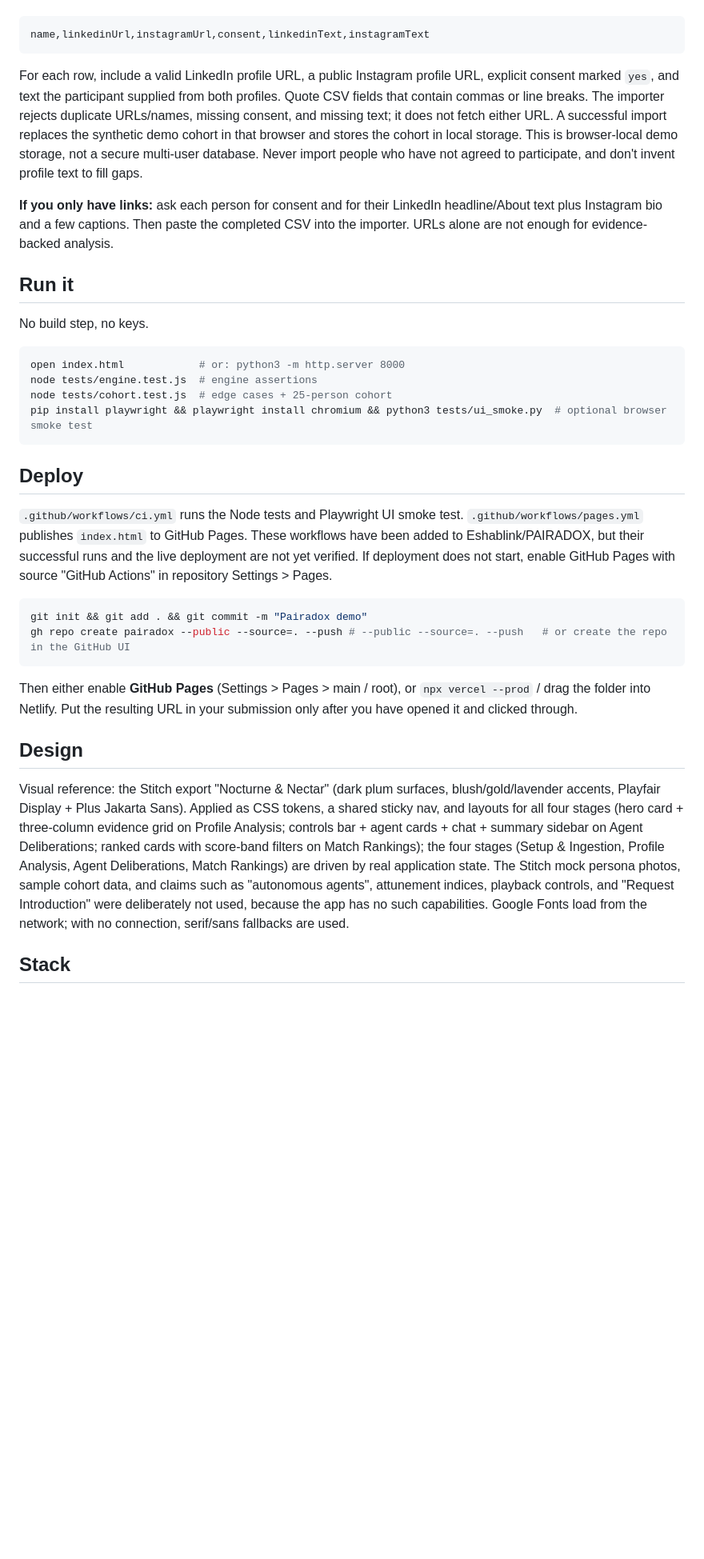
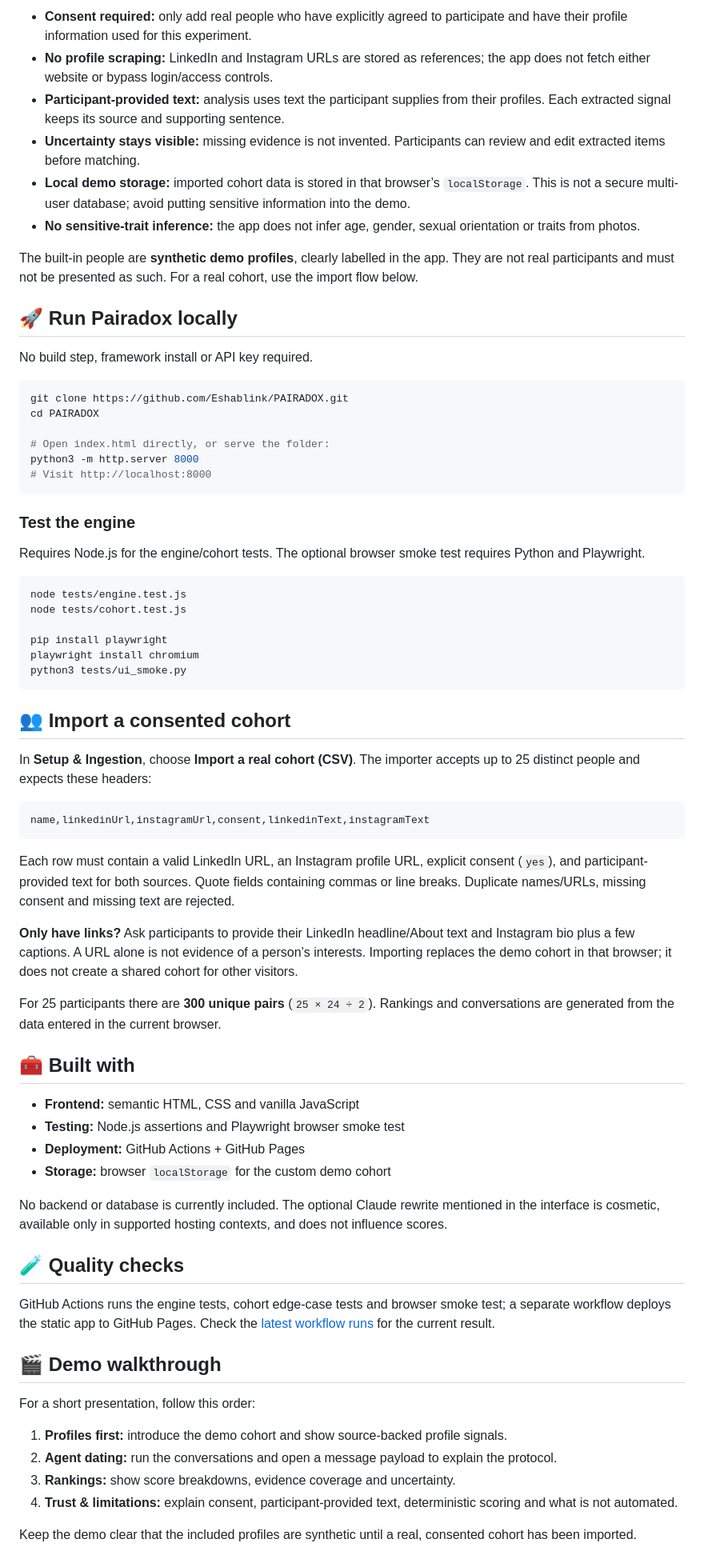
Before and after one commit to Eshablink/PAIRADOX, a Markdown page: README.md, the part around one of its changes. Shown at 80% size. Rendered like a GitHub page; blank space fills up the shorter version.

Commit message:
Refresh Pairadox README with 2026 product-style presentation

````diff
--- a/README.md
+++ b/README.md
@@ -27,37 +61,73 @@ On the live app, open **Setup & Ingestion** and use **Import a real cohort (CSV)
+- **Consent required:** only add real people who have explicitly agreed to participate and have their profile information used for this experiment.
+- **No profile scraping:** LinkedIn and Instagram URLs are stored as references; the app does not fetch either website or bypass login/access controls.
+- **Participant-provided text:** analysis uses text the participant supplies from their profiles. Each extracted signal keeps its source and supporting sentence.
+- **Uncertainty stays visible:** missing evidence is not invented. Participants can review and edit extracted items before matching.
+- **Local demo storage:** imported cohort data is stored in that browser’s `localStorage`. This is not a secure multi-user database; avoid putting sensitive information into the demo.
+- **No sensitive-trait inference:** the app does not infer age, gender, sexual orientation or traits from photos.
+
+The built-in people are **synthetic demo profiles**, clearly labelled in the app. They are not real participants and must not be presented as such. For a real cohort, use the import flow below.
+
+## 🚀 Run Pairadox locally
+
+No build step, framework install or API key required.
+
+```bash
+git clone https://github.com/Eshablink/PAIRADOX.git
+cd PAIRADOX
+
+# Open index.html directly, or serve the folder:
+python3 -m http.server 8000
+# Visit http://localhost:8000
+```
+
+### Test the engine
+
+Requires Node.js for the engine/cohort tests. The optional browser smoke test requires Python and Playwright.
+
+```bash
+node tests/engine.test.js
+node tests/cohort.test.js
+
+pip install playwright
+playwright install chromium
+python3 tests/ui_smoke.py
+```
+
+## 👥 Import a consented cohort
+
+In **Setup & Ingestion**, choose **Import a real cohort (CSV)**. The importer accepts up to 25 distinct people and expects these headers:
 
 ```csv
 name,linkedinUrl,instagramUrl,consent,linkedinText,instagramText
 ```
 
-For each row, include a valid LinkedIn profile URL, a public Instagram profile URL, explicit consent marked `yes`, and text the participant supplied from both profiles. Quote CSV fields that contain commas or line breaks. The importer rejects duplicate URLs/names, missing consent, and missing text; it does not fetch either URL. A successful import replaces the synthetic demo cohort in that browser and stores the cohort in local storage. This is browser-local demo storage, not a secure multi-user database. Never import people who have not agreed to participate, and don't invent profile text to fill gaps.
+Each row must contain a valid LinkedIn URL, an Instagram profile URL, explicit consent (`yes`), and participant-provided text for both sources. Quote fields containing commas or line breaks. Duplicate names/URLs, missing consent and missing text are rejected.
 
-**If you only have links:** ask each person for consent and for their LinkedIn headline/About text plus Instagram bio and a few captions. Then paste the completed CSV into the importer. URLs alone are not enough for evidence-backed analysis.
+**Only have links?** Ask participants to provide their LinkedIn headline/About text and Instagram bio plus a few captions. A URL alone is not evidence of a person’s interests. Importing replaces the demo cohort in that browser; it does not create a shared cohort for other visitors.
 
-## Run it
+For 25 participants there are **300 unique pairs** (`25 × 24 ÷ 2`). Rankings and conversations are generated from the data entered in the current browser.
 
-No build step, no keys.
+## 🧰 Built with
 
-```bash
-open index.html            # or: python3 -m http.server 8000
-node tests/engine.test.js  # engine assertions
-node tests/cohort.test.js  # edge cases + 25-person cohort
-pip install playwright && playwright install chromium && python3 tests/ui_smoke.py  # optional browser smoke test
-```
+- **Frontend:** semantic HTML, CSS and vanilla JavaScript
+- **Testing:** Node.js assertions and Playwright browser smoke test
+- **Deployment:** GitHub Actions + GitHub Pages
+- **Storage:** browser `localStorage` for the custom demo cohort
 
-## Deploy
+No backend or database is currently included. The optional Claude rewrite mentioned in the interface is cosmetic, available only in supported hosting contexts, and does not influence scores.
 
-`.github/workflows/ci.yml` runs the Node tests and Playwright UI smoke test. `.github/workflows/pages.yml` publishes `index.html` to GitHub Pages. These workflows have been added to Eshablink/PAIRADOX, but their successful runs and the live deployment are not yet verified. If deployment does not start, enable GitHub Pages with source "GitHub Actions" in repository Settings > Pages.
+## 🧪 Quality checks
 
-```bash
-git init && git add . && git commit -m "Pairadox demo"
-gh repo create pairadox --public --source=. --push # --public --source=. --push   # or create the repo in the GitHub UI
-```
+GitHub Actions runs the engine tests, cohort edge-case tests and browser smoke test; a separate workflow deploys the static app to GitHub Pages. Check the [latest workflow runs](https://github.com/Eshablink/PAIRADOX/actions) for the current result.
 
-Then either enable **GitHub Pages** (Settings > Pages > main / root), or `npx vercel --prod` / drag the folder into Netlify. Put the resulting URL in your submission only after you have opened it and clicked through.
+## 🎬 Demo walkthrough
 
-## Design
+For a short presentation, follow this order:
 
-Visual reference: the Stitch export "Nocturne & Nectar" (dark plum surfaces, blush/gold/lavender accents, Playfair Display + Plus Jakarta Sans). Applied as CSS tokens, a shared sticky nav, and layouts for all four stages (hero card + three-column evidence grid on Profile Analysis; controls bar + agent cards + chat + summary sidebar on Agent Deliberations; ranked cards with score-band filters on Match Rankings); the four stages (Setup & Ingestion, Profile Analysis, Agent Deliberations, Match Rankings) are driven by real application state. The Stitch mock persona photos, sample cohort data, and claims such as "autonomous agents", attunement indices, playback controls, and "Request Introduction" were deliberately not used, because the app has no such capabilities. Google Fonts load from the network; with no connection, serif/sans fallbacks are used.
+1. **Profiles first:** introduce the demo cohort and show source-backed profile signals.
+2. **Agent dating:** run the conversations and open a message payload to explain the protocol.
+3. **Rankings:** show score breakdowns, evidence coverage and uncertainty.
+4. **Trust & limitations:** explain consent, participant-provided text, deterministic scoring and what is not automated.
 
-## Stack
+Keep the demo clear that the included profiles are synthetic until a real, consented cohort has been imported.
 
````
Also changed, not shown: other parts of README.md (+64 -53 lines).
